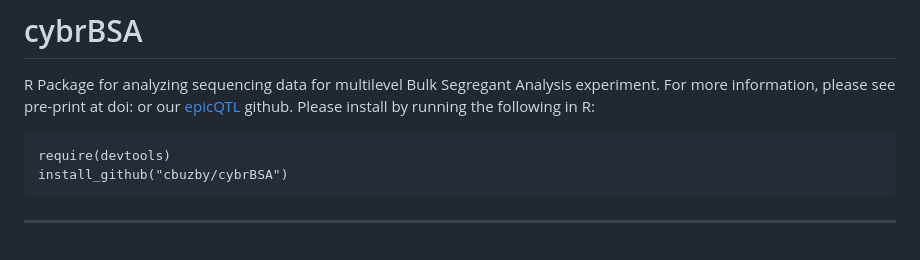
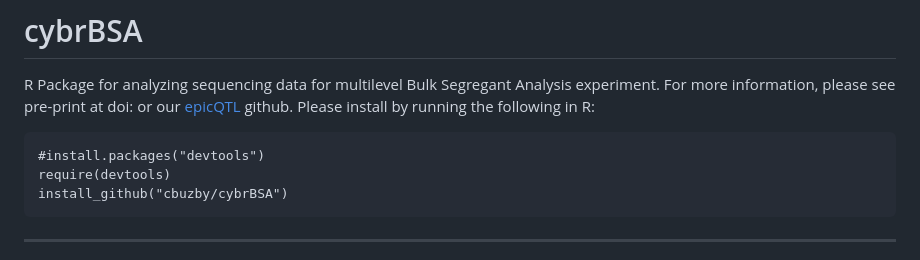
Before and after one commit to cbuzby/cybrBSA, a Markdown page: README.md, the part around the change. GitHub-like rendering.

````diff
--- a/README.md
+++ b/README.md
@@ -2,6 +2,7 @@
 R Package for analyzing sequencing data for multilevel Bulk Segregant Analysis experiment. For more information, please see pre-print at doi: or our [epicQTL](https://github.com/Siegallab/epicQTL) github. Please install by running the following in R:
 
 ```
+#install.packages("devtools")
 require(devtools)
 install_github("cbuzby/cybrBSA")
 ```
````
